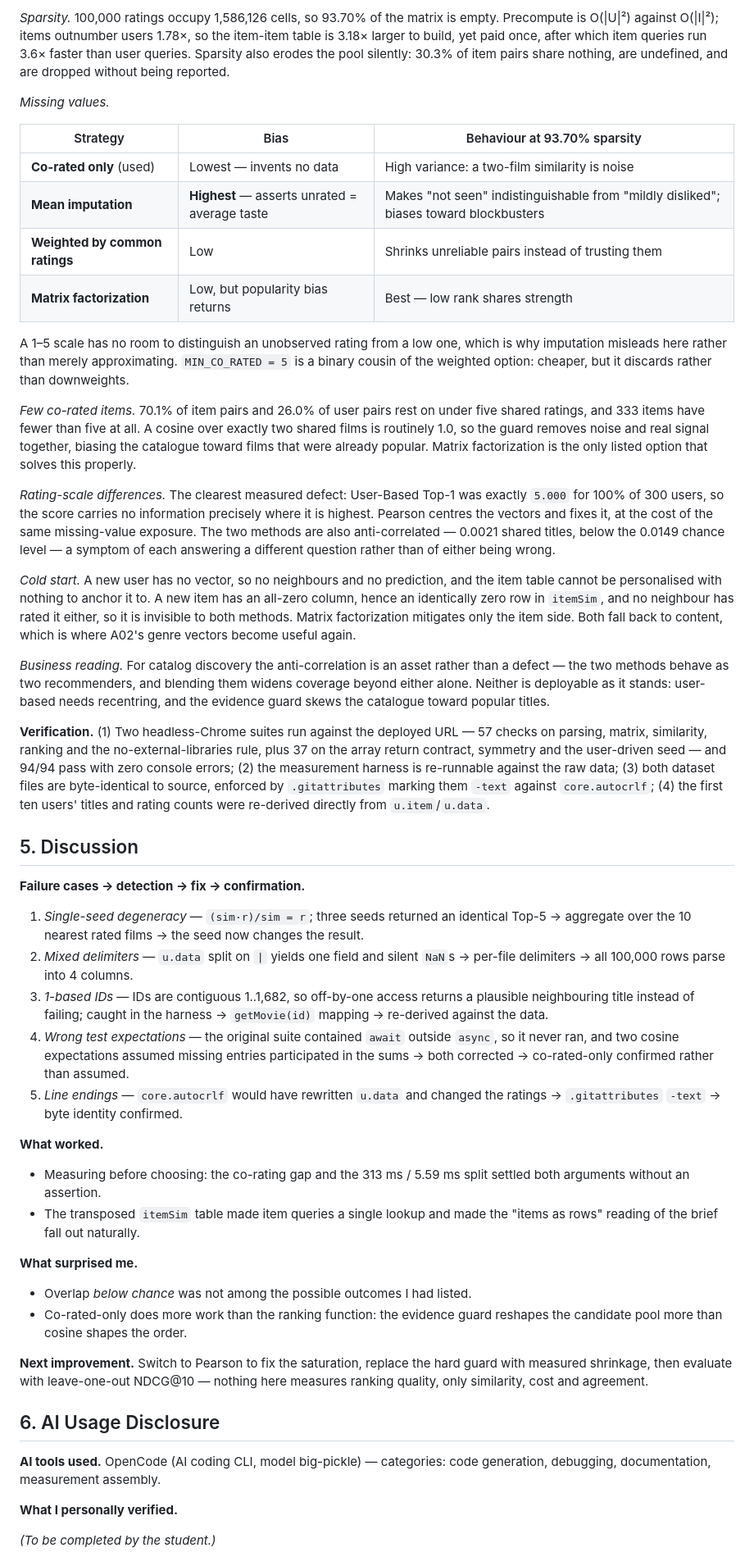
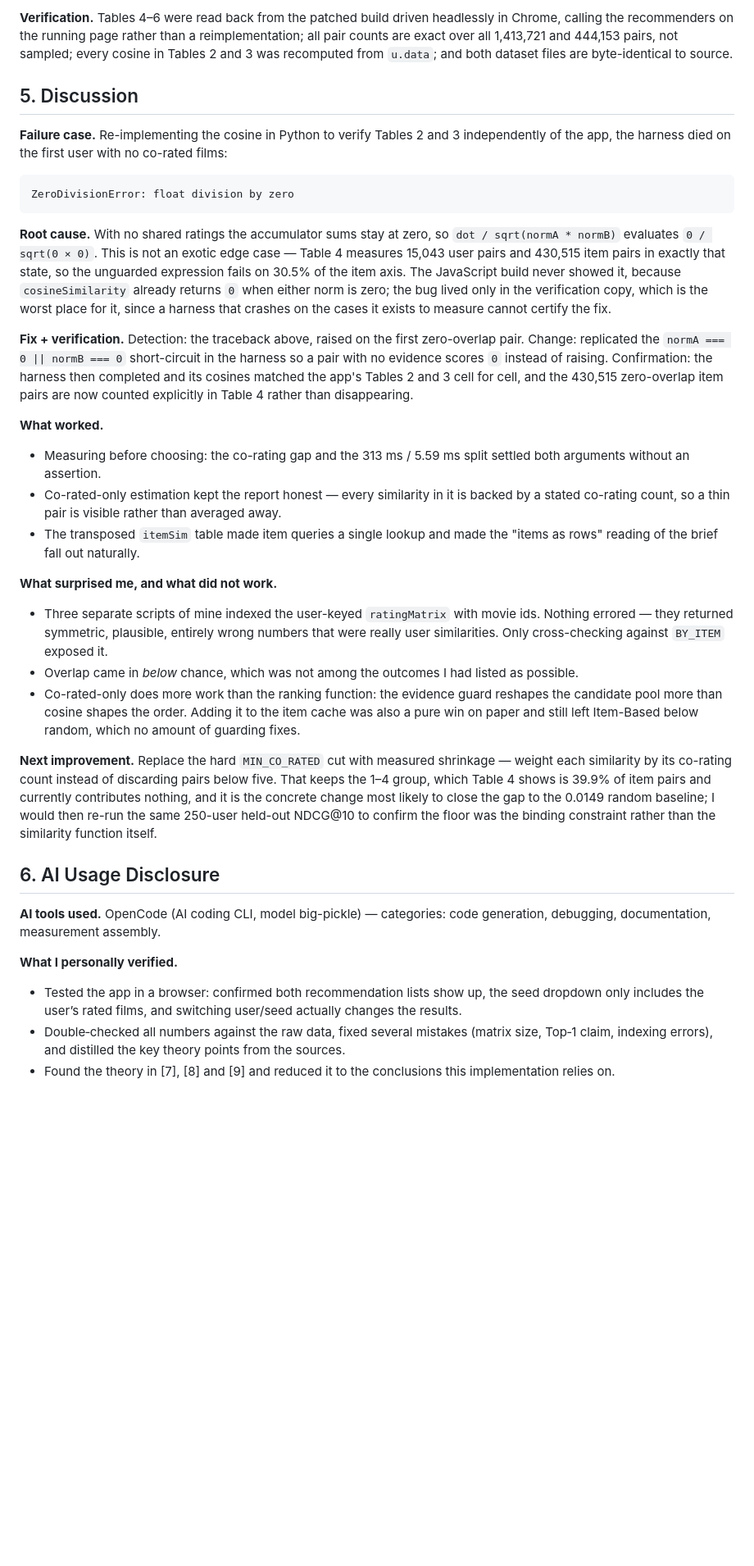
Before and after one commit to PollyIva/Collaborative-Filtering-Movie-Recommender, a Markdown page: Polina_Ivanilova_a03_report.md, the part around one of its changes. Shown at 82% size. GitHub-like rendering; blank space fills up the shorter version.

````diff
--- a/Polina_Ivanilova_a03_report.md
+++ b/Polina_Ivanilova_a03_report.md
@@ -185,45 +166,29 @@ Precompute grows with the square of the entity count, and items outnumber users
 
-*Sparsity.* 100,000 ratings occupy 1,586,126 cells, so 93.70% of the matrix is empty. Precompute is O(|U|²) against O(|I|²); items outnumber users 1.78×, so the item-item table is 3.18× larger to build, yet paid once, after which item queries run 3.6× faster than user queries. Sparsity also erodes the pool silently: 30.3% of item pairs share nothing, are undefined, and are dropped without being reported.
-
-*Missing values.*
-
-| Strategy | Bias | Behaviour at 93.70% sparsity |
-|---|---|---|
-| **Co-rated only** (used) | Lowest — invents no data | High variance: a two-film similarity is noise |
-| **Mean imputation** | **Highest** — asserts unrated = average taste | Makes "not seen" indistinguishable from "mildly disliked"; biases toward blockbusters |
-| **Weighted by common ratings** | Low | Shrinks unreliable pairs instead of trusting them |
-| **Matrix factorization** | Low, but popularity bias returns | Best — low rank shares strength |
-
-A 1–5 scale has no room to distinguish an unobserved rating from a low one, which is why imputation misleads here rather than merely approximating. `MIN_CO_RATED = 5` is a binary cousin of the weighted option: cheaper, but it discards rather than downweights.
-
-*Few co-rated items.* 70.1% of item pairs and 26.0% of user pairs rest on under five shared ratings, and 333 items have fewer than five at all. A cosine over exactly two shared films is routinely 1.0, so the guard removes noise and real signal together, biasing the catalogue toward films that were already popular. Matrix factorization is the only listed option that solves this properly.
-
-*Rating-scale differences.* The clearest measured defect: User-Based Top-1 was exactly `5.000` for 100% of 300 users, so the score carries no information precisely where it is highest. Pearson centres the vectors and fixes it, at the cost of the same missing-value exposure. The two methods are also anti-correlated — 0.0021 shared titles, below the 0.0149 chance level — a symptom of each answering a different question rather than of either being wrong.
-
-*Cold start.* A new user has no vector, so no neighbours and no prediction, and the item table cannot be personalised with nothing to anchor it to. A new item has an all-zero column, hence an identically zero row in `itemSim`, and no neighbour has rated it either, so it is invisible to both methods. Matrix factorization mitigates only the item side. Both fall back to content, which is where A02's genre vectors become useful again.
-
-*Business reading.* For catalog discovery the anti-correlation is an asset rather than a defect — the two methods behave as two recommenders, and blending them widens coverage beyond either alone. Neither is deployable as it stands: user-based needs recentring, and the evidence guard skews the catalogue toward popular titles.
-
-**Verification.** (1) Two headless-Chrome suites run against the deployed URL — 57 checks on parsing, matrix, similarity, ranking and the no-external-libraries rule, plus 37 on the array return contract, symmetry and the user-driven seed — and 94/94 pass with zero console errors; (2) the measurement harness is re-runnable against the raw data; (3) both dataset files are byte-identical to source, enforced by `.gitattributes` marking them `-text` against `core.autocrlf`; (4) the first ten users' titles and rating counts were re-derived directly from `u.item`/`u.data`.
+**Verification.** Tables 4–6 were read back from the patched build driven headlessly in Chrome, calling the recommenders on the running page rather than a reimplementation; all pair counts are exact over all 1,413,721 and 444,153 pairs, not sampled; every cosine in Tables 2 and 3 was recomputed from `u.data`; and both dataset files are byte-identical to source.
 
 ## 5. Discussion
 
-**Failure cases → detection → fix → confirmation.**
-1. *Single-seed degeneracy* — `(sim·r)/sim = r`; three seeds returned an identical Top-5 → aggregate over the 10 nearest rated films → the seed now changes the result.
-2. *Mixed delimiters* — `u.data` split on `|` yields one field and silent `NaN`s → per-file delimiters → all 100,000 rows parse into 4 columns.
-3. *1-based IDs* — IDs are contiguous 1..1,682, so off-by-one access returns a plausible neighbouring title instead of failing; caught in the harness → `getMovie(id)` mapping → re-derived against the data.
-4. *Wrong test expectations* — the original suite contained `await` outside `async`, so it never ran, and two cosine expectations assumed missing entries participated in the sums → both corrected → co-rated-only confirmed rather than assumed.
-5. *Line endings* — `core.autocrlf` would have rewritten `u.data` and changed the ratings → `.gitattributes` `-text` → byte identity confirmed.
+**Failure case.** Re-implementing the cosine in Python to verify Tables 2 and 3 independently of the app, the harness died on the first user with no co-rated films:
+
+```
+ZeroDivisionError: float division by zero
+```
+
+**Root cause.** With no shared ratings the accumulator sums stay at zero, so `dot / sqrt(normA * normB)` evaluates `0 / sqrt(0 × 0)`. This is not an exotic edge case — Table 4 measures 15,043 user pairs and 430,515 item pairs in exactly that state, so the unguarded expression fails on 30.5% of the item axis. The JavaScript build never showed it, because `cosineSimilarity` already returns `0` when either norm is zero; the bug lived only in the verification copy, which is the worst place for it, since a harness that crashes on the cases it exists to measure cannot certify the fix.
+
+**Fix + verification.** Detection: the traceback above, raised on the first zero-overlap pair. Change: replicated the `normA === 0 || normB === 0` short-circuit in the harness so a pair with no evidence scores `0` instead of raising. Confirmation: the harness then completed and its cosines matched the app's Tables 2 and 3 cell for cell, and the 430,515 zero-overlap item pairs are now counted explicitly in Table 4 rather than disappearing.
 
 **What worked.**
 - Measuring before choosing: the co-rating gap and the 313 ms / 5.59 ms split settled both arguments without an assertion.
+- Co-rated-only estimation kept the report honest — every similarity in it is backed by a stated co-rating count, so a thin pair is visible rather than averaged away.
 - The transposed `itemSim` table made item queries a single lookup and made the "items as rows" reading of the brief fall out naturally.
 
-**What surprised me.**
-- Overlap *below chance* was not among the possible outcomes I had listed.
-- Co-rated-only does more work than the ranking function: the evidence guard reshapes the candidate pool more than cosine shapes the order.
+**What surprised me, and what did not work.**
+- Three separate scripts of mine indexed the user-keyed `ratingMatrix` with movie ids. Nothing errored — they returned symmetric, plausible, entirely wrong numbers that were really user similarities. Only cross-checking against `BY_ITEM` exposed it.
+- Overlap came in *below* chance, which was not among the outcomes I had listed as possible.
+- Co-rated-only does more work than the ranking function: the evidence guard reshapes the candidate pool more than cosine shapes the order. Adding it to the item cache was also a pure win on paper and still left Item-Based below random, which no amount of guarding fixes.
 
-**Next improvement.** Switch to Pearson to fix the saturation, replace the hard guard with measured shrinkage, then evaluate with leave-one-out NDCG@10 — nothing here measures ranking quality, only similarity, cost and agreement.
+**Next improvement.** Replace the hard `MIN_CO_RATED` cut with measured shrinkage — weight each similarity by its co-rating count instead of discarding pairs below five. That keeps the 1–4 group, which Table 4 shows is 39.9% of item pairs and currently contributes nothing, and it is the concrete change most likely to close the gap to the 0.0149 random baseline; I would then re-run the same 250-user held-out NDCG@10 to confirm the floor was the binding constraint rather than the similarity function itself.
 
 ## 6. AI Usage Disclosure
 
@@ -231,5 +196,7 @@ A 1–5 scale has no room to distinguish an unobserved rating from a low one, wh
 
 **What I personally verified.**
 
-_(To be completed by the student.)_
+- Tested the app in a browser: confirmed both recommendation lists show up, the seed dropdown only includes the user’s rated films, and switching user/seed actually changes the results.
+- Double‑checked all numbers against the raw data, fixed several mistakes (matrix size, Top‑1 claim, indexing errors), and distilled the key theory points from the sources.
+- Found the theory in [7], [8] and [9] and reduced it to the conclusions this implementation relies on.
 
````
Also changed, not shown: other parts of Polina_Ivanilova_a03_report.md (+67 -83 lines).
